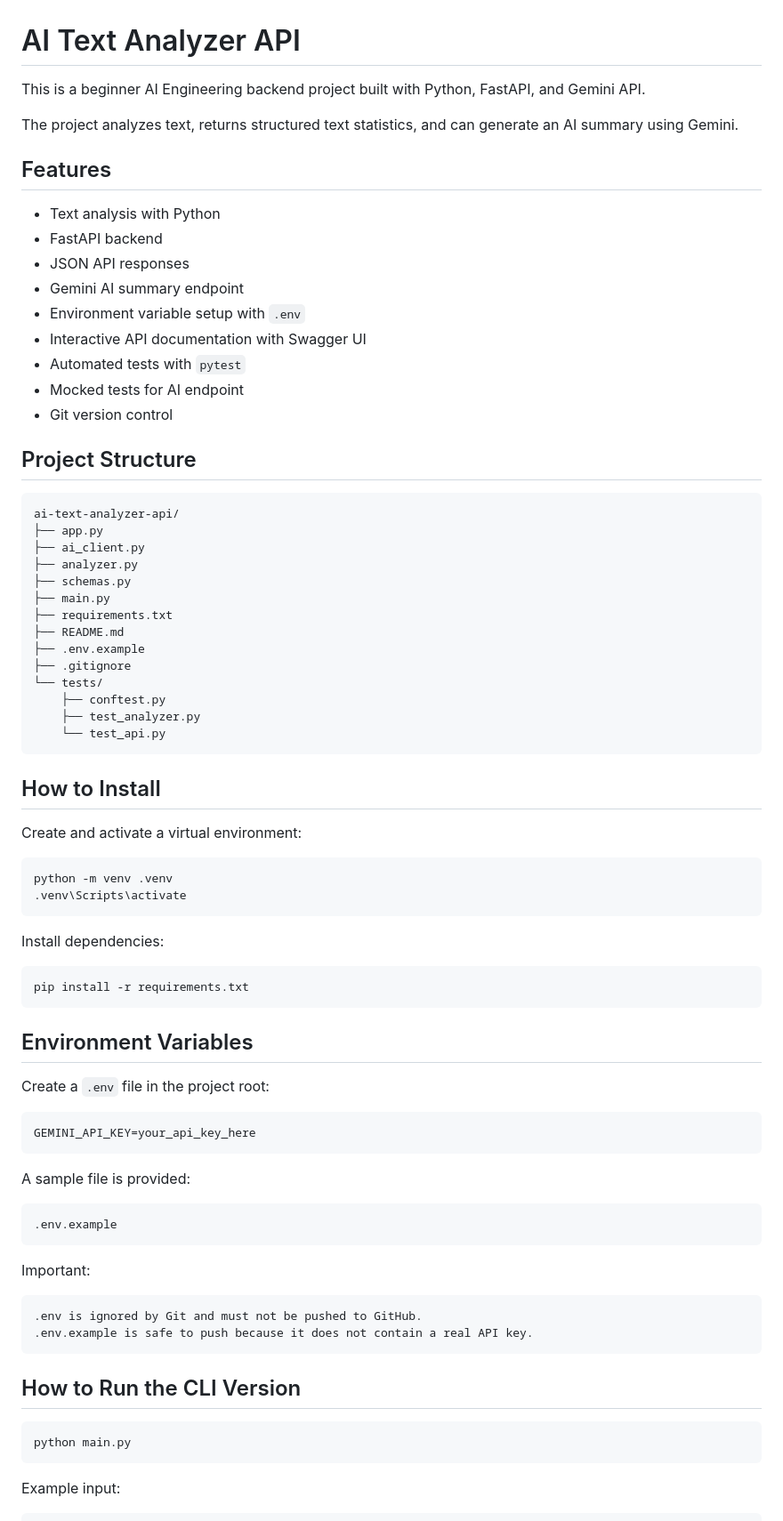
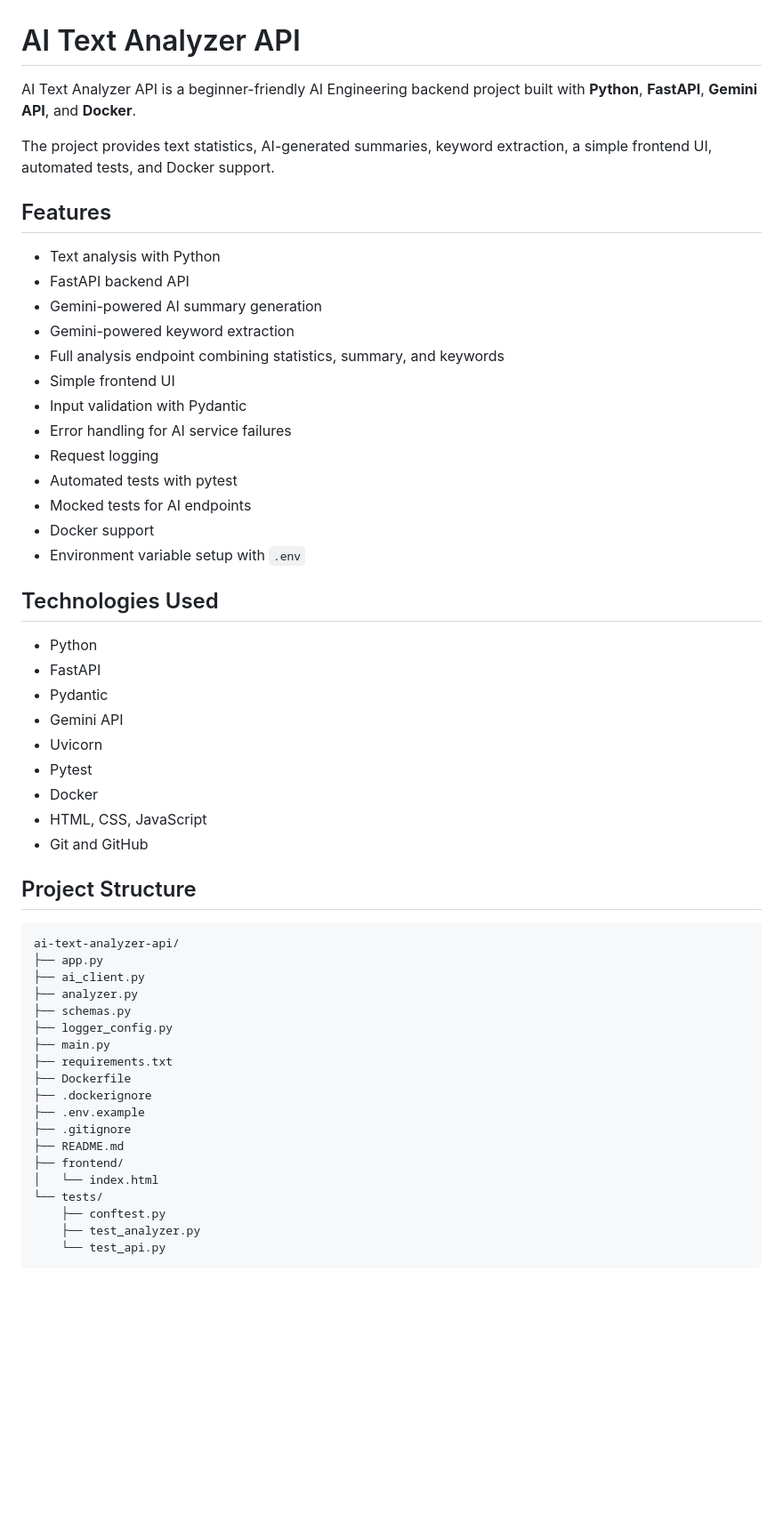
Before and after one commit to Tynchtykbek1/ai-text-analyzer-api, a Markdown page: README.md, the part around one of its changes. Shown at 89% size. Rendered like a GitHub page; blank space fills up the shorter version.

````diff
--- a/README.md
+++ b/README.md
@@ -1,20 +1,36 @@
 # AI Text Analyzer API
 
-This is a beginner AI Engineering backend project built with Python, FastAPI, and Gemini API.
+AI Text Analyzer API is a beginner-friendly AI Engineering backend project built with **Python**, **FastAPI**, **Gemini API**, and **Docker**.
 
-The project analyzes text, returns structured text statistics, and can generate an AI summary using Gemini.
+The project provides text statistics, AI-generated summaries, keyword extraction, a simple frontend UI, automated tests, and Docker support.
 
 ## Features
 
 - Text analysis with Python
-- FastAPI backend
-- JSON API responses
-- Gemini AI summary endpoint
+- FastAPI backend API
+- Gemini-powered AI summary generation
+- Gemini-powered keyword extraction
+- Full analysis endpoint combining statistics, summary, and keywords
+- Simple frontend UI
+- Input validation with Pydantic
+- Error handling for AI service failures
+- Request logging
+- Automated tests with pytest
+- Mocked tests for AI endpoints
+- Docker support
 - Environment variable setup with `.env`
-- Interactive API documentation with Swagger UI
-- Automated tests with `pytest`
-- Mocked tests for AI endpoint
-- Git version control
+
+## Technologies Used
+
+- Python
+- FastAPI
+- Pydantic
+- Gemini API
+- Uvicorn
+- Pytest
+- Docker
+- HTML, CSS, JavaScript
+- Git and GitHub
 
 ## Project Structure
 
@@ -24,58 +40,19 @@ ai-text-analyzer-api/
 ├── ai_client.py
 ├── analyzer.py
 ├── schemas.py
+├── logger_config.py
 ├── main.py
 ├── requirements.txt
-├── README.md
+├── Dockerfile
+├── .dockerignore
 ├── .env.example
 ├── .gitignore
+├── README.md
+├── frontend/
+│   └── index.html
 └── tests/
     ├── conftest.py
     ├── test_analyzer.py
     └── test_api.py
 ```
 
-## How to Install
-
-Create and activate a virtual environment:
-
-```bash
-python -m venv .venv
-.venv\Scripts\activate
-```
-
-Install dependencies:
-
-```bash
-pip install -r requirements.txt
-```
-
-## Environment Variables
-
-Create a `.env` file in the project root:
-
-```env
-GEMINI_API_KEY=your_api_key_here
-```
-
-A sample file is provided:
-
-```text
-.env.example
-```
-
-Important:
-
-```text
-.env is ignored by Git and must not be pushed to GitHub.
-.env.example is safe to push because it does not contain a real API key.
-```
-
-## How to Run the CLI Version
-
-```bash
-python main.py
-```
-
-Example input:
-
````
Also changed, not shown: other parts of README.md (+231 -73 lines).
